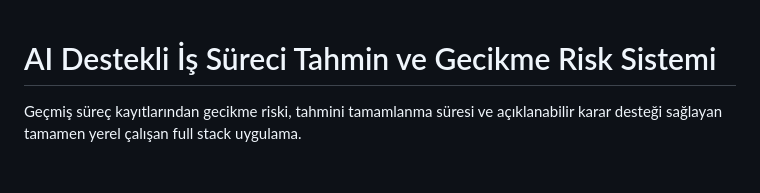
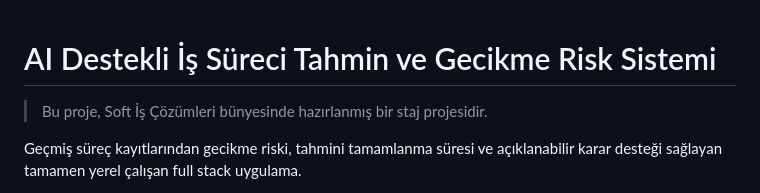
Before and after one commit to mecik-arda/is-sureci-tahmin-risk-sistemi, a Markdown page: README.md, the part around the change. GitHub-like rendering; blank space fills up the shorter version.

Commit message:
README: Soft Is Cozumleri staj projesi ibaresi eklendi

```diff
--- a/README.md
+++ b/README.md
@@ -1,4 +1,6 @@
 # AI Destekli İş Süreci Tahmin ve Gecikme Risk Sistemi
+
+> Bu proje, Soft İş Çözümleri bünyesinde hazırlanmış bir staj projesidir.
 
 Geçmiş süreç kayıtlarından gecikme riski, tahmini tamamlanma süresi ve
 açıklanabilir karar desteği sağlayan tamamen yerel çalışan full stack
```
